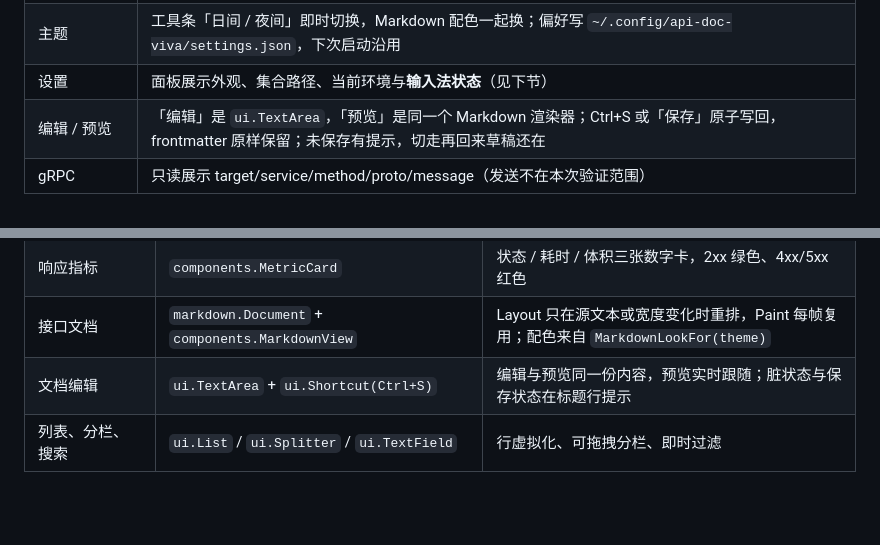
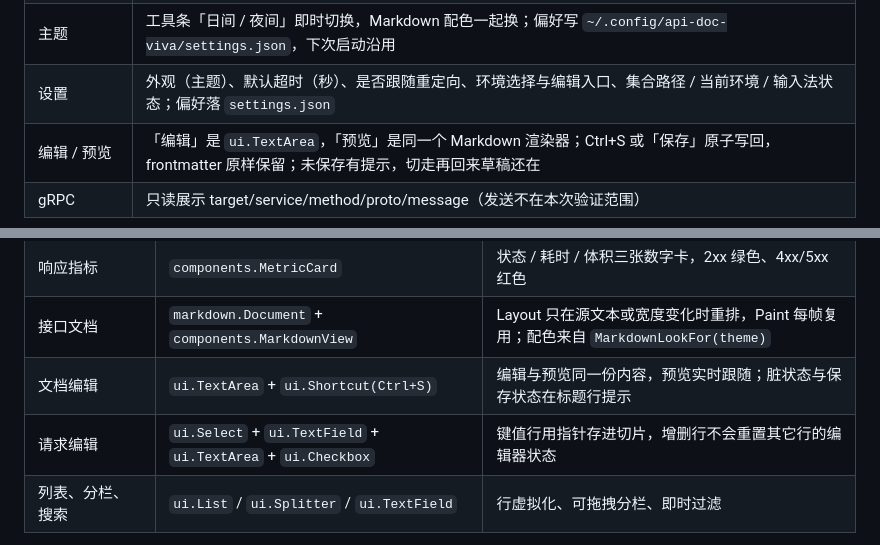
Before and after one commit to leihenshang/api-doc-go-viva, a Markdown page: README.md, 2 parts joined by grey strips. GitHub-like rendering; blank space fills up the shorter version.

```diff
--- a/README.md
+++ b/README.md
@@ -32,7 +33,7 @@ api-doc-go 桌面客户端的**可行性验证版**：同一份集合文件、
 | 新建请求 | 弹窗填名称 / 方法 / 地址，落进当前选中条目所在分组（根目录则落根）；默认值与客户端一致（`Content-Type: application/json`、一行空参数、`body.type: none`），重名 `-2` |
 | 集合树操作 | 右键菜单：新建请求、新建文档、重命名（只改显示名，文件名不动）、删除到回收站（`<集合>/.trash/<时间戳>.<文件名>`，与客户端同一个回收站） |
 | 主题 | 工具条「日间 / 夜间」即时切换，Markdown 配色一起换；偏好写 `~/.config/api-doc-viva/settings.json`，下次启动沿用 |
-| 设置 | 面板展示外观、集合路径、当前环境与**输入法状态**（见下节） |
+| 设置 | 外观（主题）、默认超时（秒）、是否跟随重定向、环境选择与编辑入口、集合路径 / 当前环境 / 输入法状态；偏好落 `settings.json` |
 | 编辑 / 预览 | 「编辑」是 `ui.TextArea`，「预览」是同一个 Markdown 渲染器；Ctrl+S 或「保存」原子写回，frontmatter 原样保留；未保存有提示，切走再回来草稿还在 |
 | gRPC | 只读展示 target/service/method/proto/message（发送不在本次验证范围） |
 
@@ -50,6 +51,7 @@ api-doc-go 桌面客户端的**可行性验证版**：同一份集合文件、
 | 响应指标 | `components.MetricCard` | 状态 / 耗时 / 体积三张数字卡，2xx 绿色、4xx/5xx 红色 |
 | 接口文档 | `markdown.Document` + `components.MarkdownView` | Layout 只在源文本或宽度变化时重排，Paint 每帧复用；配色来自 `MarkdownLookFor(theme)` |
 | 文档编辑 | `ui.TextArea` + `ui.Shortcut(Ctrl+S)` | 编辑与预览同一份内容，预览实时跟随；脏状态与保存状态在标题行提示 |
+| 请求编辑 | `ui.Select` + `ui.TextField` + `ui.TextArea` + `ui.Checkbox` | 键值行用指针存进切片，增删行不会重置其它行的编辑器状态 |
 | 列表、分栏、搜索 | `ui.List` / `ui.Splitter` / `ui.TextField` | 行虚拟化、可拖拽分栏、即时过滤 |
 
 组件是 canvas 级 API（自己算尺寸、自己画），页面负责布局，所以统一走 `ui.Box.Draw` 钩子：
```
Also changed, not shown: other parts of README.md (+9 -4 lines), doc/viva-request.png, 11 other files.
